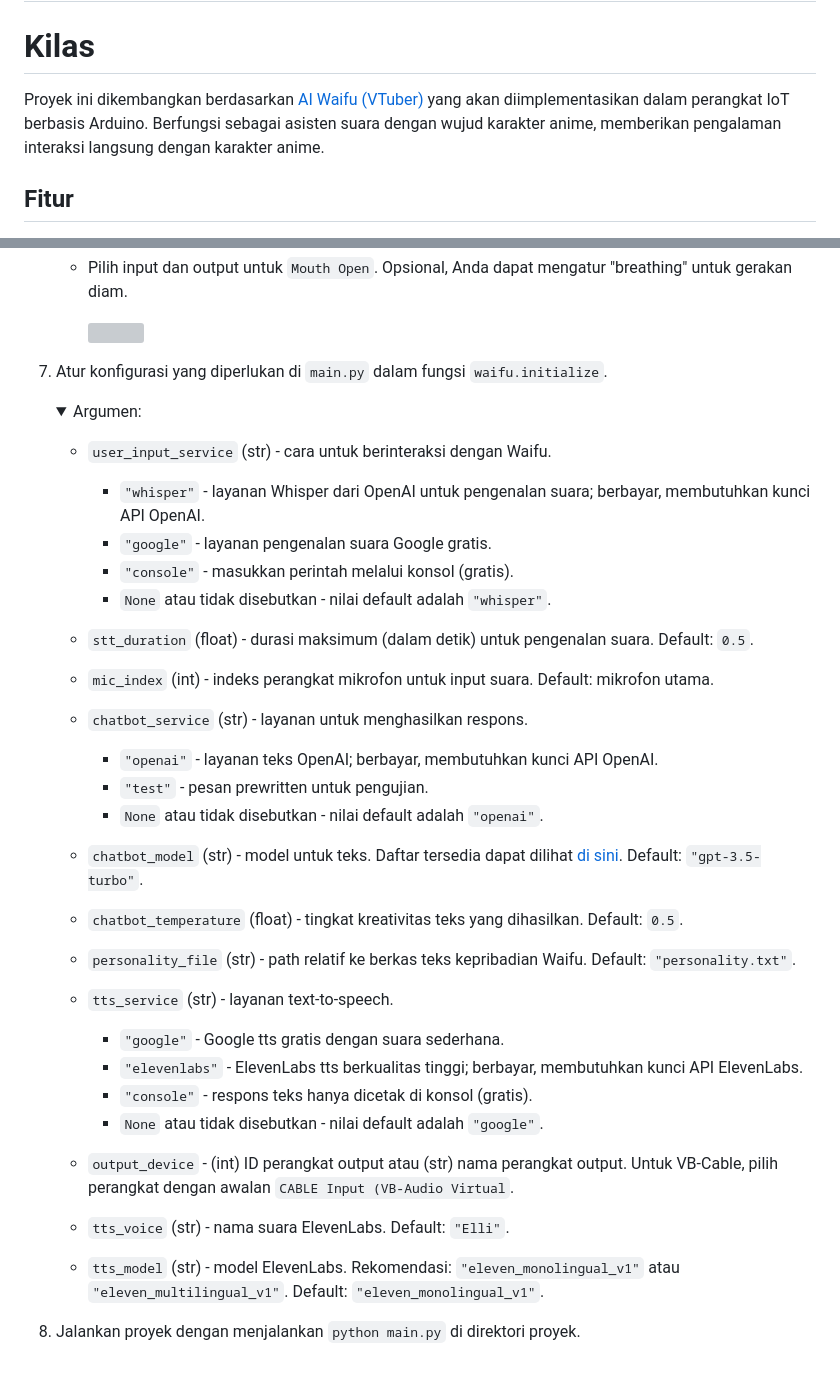
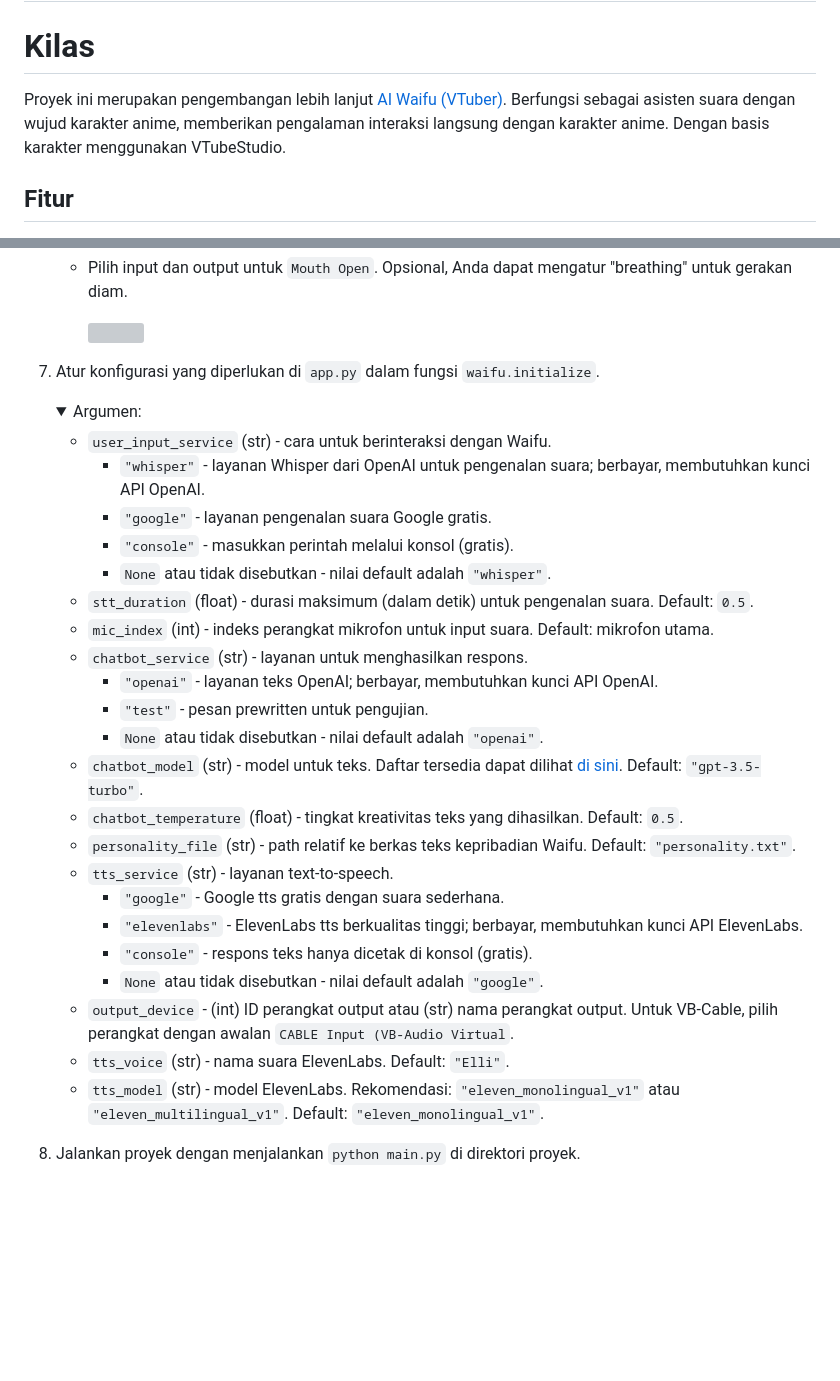
Before and after one commit to LIIVO/AI-WaifuSistant, a Markdown page: README.md, 2 parts joined by grey strips. Drawn GitHub-style; folded sections open; blank space fills up the shorter version; grey boxes are pictures that could not be loaded.

```diff
--- a/README.md
+++ b/README.md
@@ -2,7 +2,7 @@
 
 # Kilas
 
-Proyek ini dikembangkan berdasarkan [AI Waifu (VTuber)](https://github.com/JarikDem-Bot/ai-waifu) yang akan diimplementasikan dalam perangkat IoT berbasis Arduino. Berfungsi sebagai asisten suara dengan wujud karakter anime, memberikan pengalaman interaksi langsung dengan karakter anime.
+Proyek ini merupakan pengembangan lebih lanjut [AI Waifu (VTuber)](https://github.com/JarikDem-Bot/ai-waifu). Berfungsi sebagai asisten suara dengan wujud karakter anime, memberikan pengalaman interaksi langsung dengan karakter anime. Dengan basis karakter menggunakan VTubeStudio.
 
 ## Fitur
 
@@ -52,10 +52,9 @@ Untuk menjalankan proyek ini, Anda memerlukan:
       - Pilih input dan output untuk `Mouth Open`. Opsional, Anda dapat mengatur "breathing" untuk gerakan diam.
 
         <img src='https://github.com/JarikDem-Bot/ai-waifu/assets/73791422/4e7341b1-91a8-48f9-94e4-b5669163c89b' width='50%'>
-
     </details>
 
-7. Atur konfigurasi yang diperlukan di `main.py` dalam fungsi `waifu.initialize`.
+7. Atur konfigurasi yang diperlukan di `app.py` dalam fungsi `waifu.initialize`.
     <details>
       <summary>Argumen:</summary>
 
@@ -66,7 +65,6 @@ Untuk menjalankan proyek ini, Anda memerlukan:
           - `None` atau tidak disebutkan - nilai default adalah `"whisper"`.
       - `stt_duration` (float) - durasi maksimum (dalam detik) untuk pengenalan suara. Default: `0.5`.
       - `mic_index` (int) - indeks perangkat mikrofon untuk input suara. Default: mikrofon utama.
-
       - `chatbot_service` (str) - layanan untuk menghasilkan respons.
           - `"openai"` - layanan teks OpenAI; berbayar, membutuhkan kunci API OpenAI.
           - `"test"` - pesan prewritten untuk pengujian.
@@ -74,7 +72,6 @@ Untuk menjalankan proyek ini, Anda memerlukan:
       - `chatbot_model` (str) - model untuk teks. Daftar tersedia dapat dilihat [di sini](https://platform.openai.com/docs/models/overview). Default: `"gpt-3.5-turbo"`.
       - `chatbot_temperature` (float) - tingkat kreativitas teks yang dihasilkan. Default: `0.5`.
       - `personality_file` (str) - path relatif ke berkas teks kepribadian Waifu. Default: `"personality.txt"`.
-
       - `tts_service` (str) - layanan text-to-speech.
           - `"google"` - Google tts gratis dengan suara sederhana.
           - `"elevenlabs"` - ElevenLabs tts berkualitas tinggi; berbayar, membutuhkan kunci API ElevenLabs.
@@ -83,7 +80,6 @@ Untuk menjalankan proyek ini, Anda memerlukan:
       - `output_device` - (int) ID perangkat output atau (str) nama perangkat output. Untuk VB-Cable, pilih perangkat dengan awalan `CABLE Input (VB-Audio Virtual`.
       - `tts_voice` (str) - nama suara ElevenLabs. Default: `"Elli"`.
       - `tts_model` (str) - model ElevenLabs. Rekomendasi: `"eleven_monolingual_v1"` atau `"eleven_multilingual_v1"`. Default: `"eleven_monolingual_v1"`.
-
     </details>
 
 8. Jalankan proyek dengan menjalankan `python main.py` di direktori proyek.
```
Also changed, not shown: other parts of README.md (+1 -1 lines).
